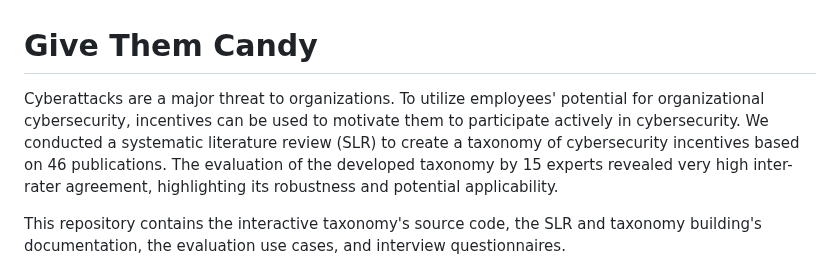
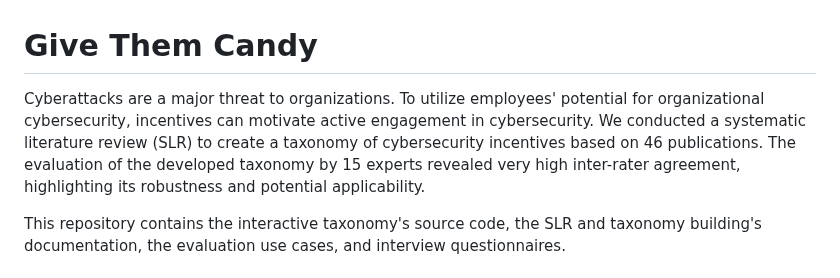
Before and after one commit to IncentiveTaxonomy/Availability, a Markdown page: README.md, the part around the change. Rendered like a GitHub page.

```diff
--- a/README.md
+++ b/README.md
@@ -1,5 +1,5 @@
 # Give Them Candy
-Cyberattacks are a major threat to organizations. To utilize employees' potential for organizational cybersecurity, incentives can be used to motivate them to participate actively in cybersecurity. We conducted a systematic literature review (SLR) to create a taxonomy of cybersecurity incentives based on 46 publications. The evaluation of the developed taxonomy by 15 experts revealed very high inter-rater agreement, highlighting its robustness and potential applicability.
+Cyberattacks are a major threat to organizations. To utilize employees' potential for organizational cybersecurity, incentives can motivate active engagement in cybersecurity. We conducted a systematic literature review (SLR) to create a taxonomy of cybersecurity incentives based on 46 publications. The evaluation of the developed taxonomy by 15 experts revealed very high inter-rater agreement, highlighting its robustness and potential applicability.
 
 This repository contains the interactive taxonomy's source code, the SLR and taxonomy building's documentation, the evaluation use cases, and interview questionnaires.
 
```
